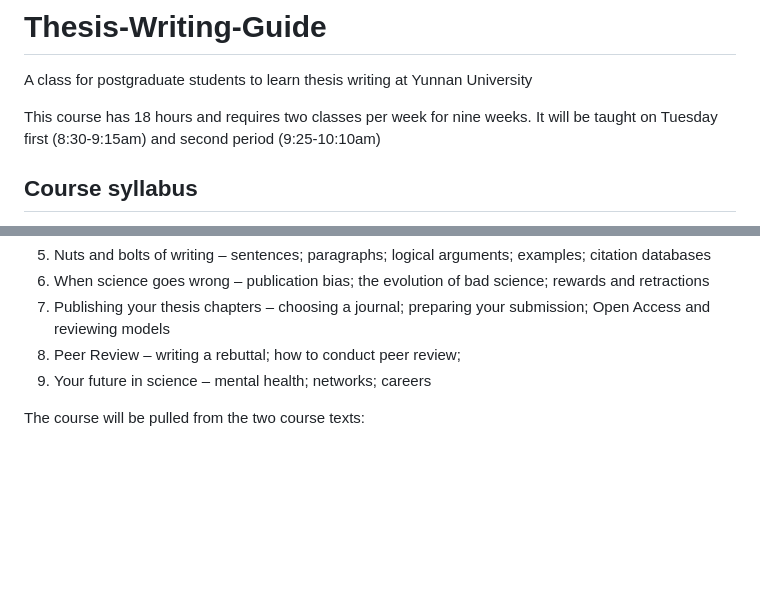
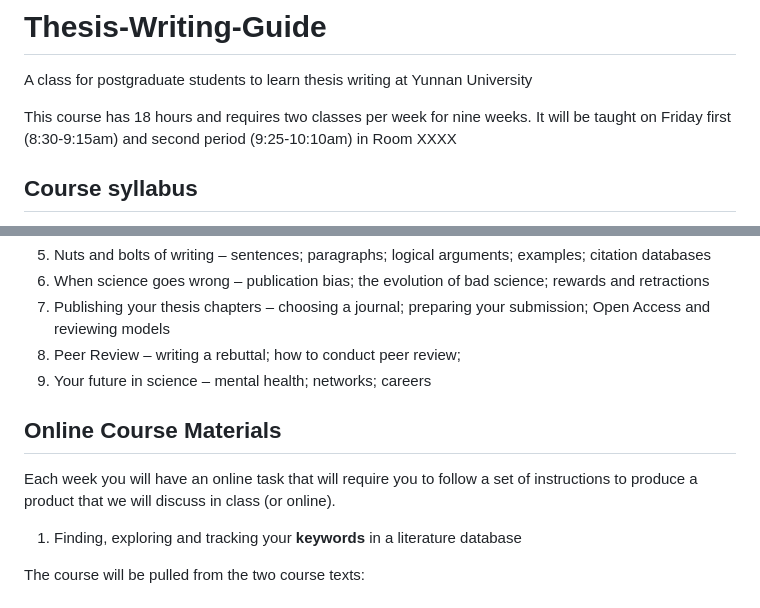
Before and after one commit to johnmeasey/Thesis-Writing-Guide, a Markdown page: README.md, 2 parts joined by grey strips. Rendered like a GitHub page; blank space fills up the shorter version.

```diff
--- a/README.md
+++ b/README.md
@@ -2,7 +2,7 @@
 A class for postgraduate students to learn thesis writing at Yunnan University
 
 This course has 18 hours and requires two classes per week for nine weeks.
-It will be taught on Tuesday first (8:30-9:15am) and second period (9:25-10:10am)
+It will be taught on Friday first (8:30-9:15am) and second period (9:25-10:10am) in Room XXXX
 
 ## Course syllabus
 1.	The philosophy of science – why we need to record what we do; standing on the shoulders of giants; publication
@@ -14,6 +14,12 @@ It will be taught on Tuesday first (8:30-9:15am) and second period (9:25-10:10am
 7.	Publishing your thesis chapters – choosing a journal; preparing your submission; Open Access and reviewing models
 8.	Peer Review – writing a rebuttal; how to conduct peer review;
 9.	Your future in science – mental health; networks; careers
+
+## Online Course Materials
+Each week you will have an online task that will require you to follow a set of instructions to produce a product that we will discuss in class (or online).
+1.	Finding, exploring and tracking your **keywords** in a literature database
+
+
 
 The course will be pulled from the two course texts:
 
```
